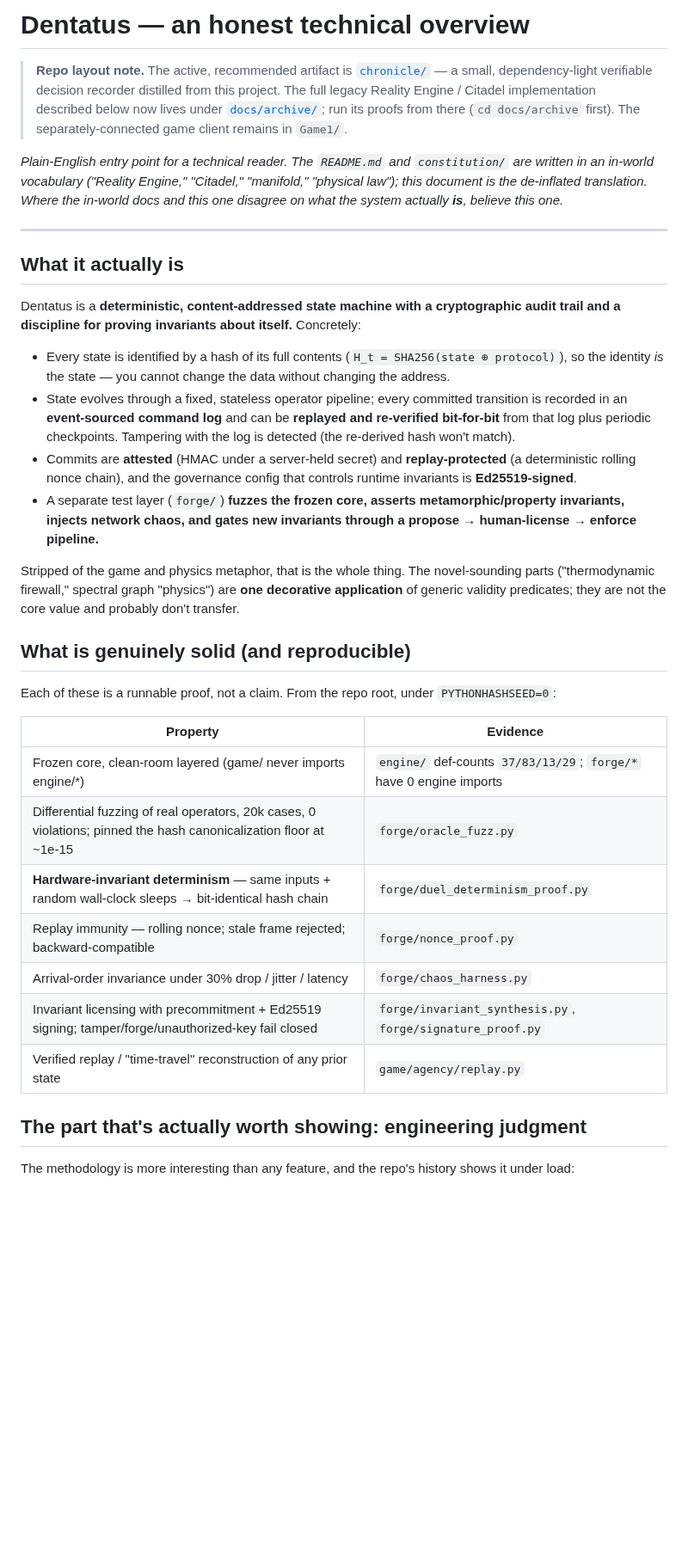
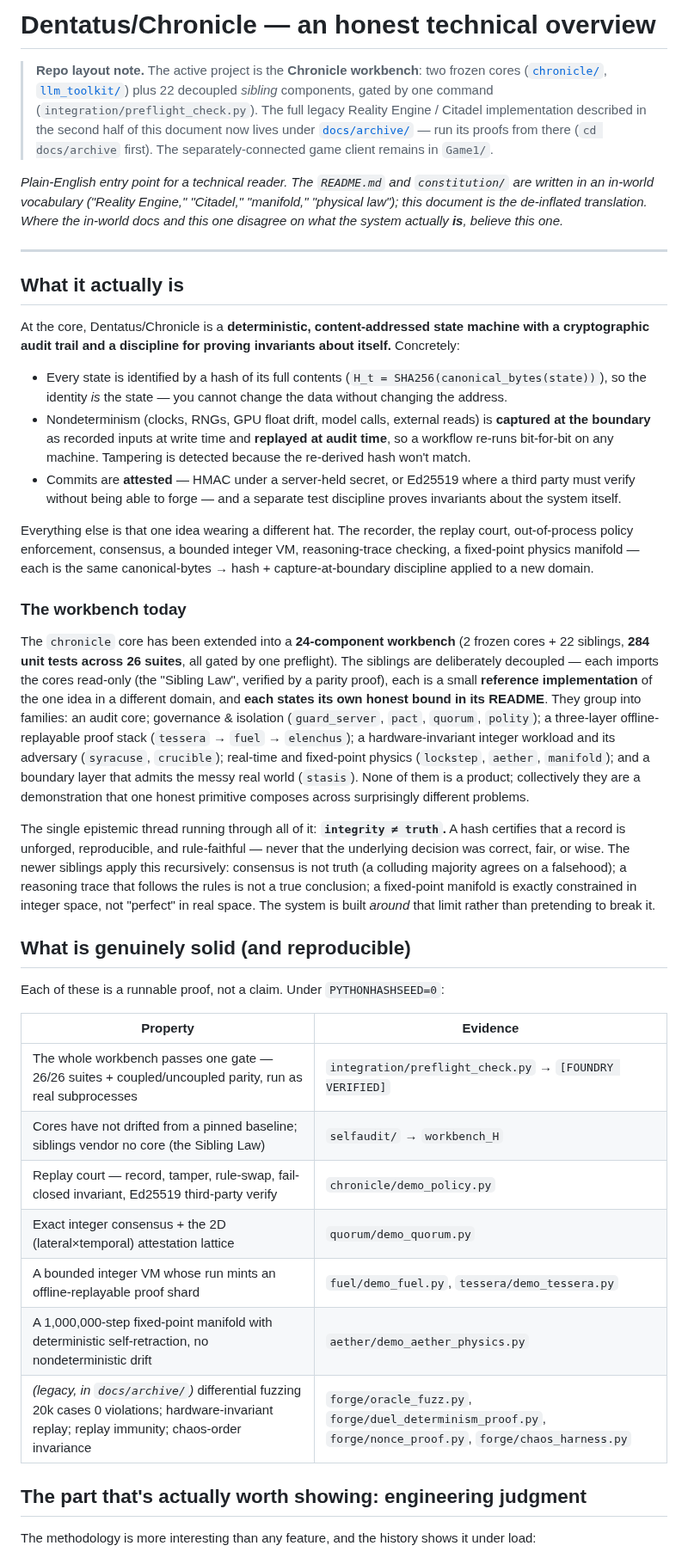
Before and after one commit to Dedoc-9/Dentatus, a Markdown page: OVERVIEW.md, the part around one of its changes. Shown at 86% size. GitHub-like rendering; blank space fills up the shorter version.

Commit message:
docs: bring OVERVIEW.md current to the 24-component workbench (cores+22 siblings, 26/26 preflight, 284 tests); keep de-inflated voice + honest NOT-list; archive legacy refs

```diff
--- a/OVERVIEW.md
+++ b/OVERVIEW.md
@@ -1,9 +1,11 @@
-# Dentatus — an honest technical overview
+# Dentatus/Chronicle — an honest technical overview
 
-> **Repo layout note.** The active, recommended artifact is [`chronicle/`](chronicle/README.md) — a
-> small, dependency-light verifiable decision recorder distilled from this project. The full legacy
-> Reality Engine / Citadel implementation described below now lives under [`docs/archive/`](docs/archive/);
-> run its proofs from there (`cd docs/archive` first). The separately-connected game client remains in `Game1/`.
+> **Repo layout note.** The active project is the **Chronicle workbench**: two frozen cores
+> ([`chronicle/`](chronicle/README.md), [`llm_toolkit/`](llm_toolkit/README.md)) plus 22 decoupled
+> *sibling* components, gated by one command (`integration/preflight_check.py`). The full legacy Reality
+> Engine / Citadel implementation described in the second half of this document now lives under
+> [`docs/archive/`](docs/archive/) — run its proofs from there (`cd docs/archive` first). The
+> separately-connected game client remains in `Game1/`.
 
 *Plain-English entry point for a technical reader. The `README.md` and `constitution/` are written in an
 in-world vocabulary ("Reality Engine," "Citadel," "manifold," "physical law"); this document is the
@@ -14,38 +16,56 @@ de-inflated translation. Where the in-world docs and this one disagree on what t
 
 ## What it actually is
 
-Dentatus is a **deterministic, content-addressed state machine with a cryptographic audit trail and a
-discipline for proving invariants about itself.** Concretely:
+At the core, Dentatus/Chronicle is a **deterministic, content-addressed state machine with a cryptographic
+audit trail and a discipline for proving invariants about itself.** Concretely:
 
-- Every state is identified by a hash of its full contents (`H_t = SHA256(state ⊕ protocol)`), so the
+- Every state is identified by a hash of its full contents (`H_t = SHA256(canonical_bytes(state))`), so the
   identity *is* the state — you cannot change the data without changing the address.
-- State evolves through a fixed, stateless operator pipeline; every committed transition is recorded in
-  an **event-sourced command log** and can be **replayed and re-verified bit-for-bit** from that log
-  plus periodic checkpoints. Tampering with the log is detected (the re-derived hash won't match).
-- Commits are **attested** (HMAC under a server-held secret) and **replay-protected** (a deterministic
-  rolling nonce chain), and the governance config that controls runtime invariants is **Ed25519-signed**.
-- A separate test layer (`forge/`) **fuzzes the frozen core, asserts metamorphic/property invariants,
-  injects network chaos, and gates new invariants through a propose → human-license → enforce pipeline.**
+- Nondeterminism (clocks, RNGs, GPU float drift, model calls, external reads) is **captured at the boundary**
+  as recorded inputs at write time and **replayed at audit time**, so a workflow re-runs bit-for-bit on any
+  machine. Tampering is detected because the re-derived hash won't match.
+- Commits are **attested** — HMAC under a server-held secret, or Ed25519 where a third party must verify
+  without being able to forge — and a separate test discipline proves invariants about the system itself.
 
-Stripped of the game and physics metaphor, that is the whole thing. The novel-sounding parts
-("thermodynamic firewall," spectral graph "physics") are **one decorative application** of generic
-validity predicates; they are not the core value and probably don't transfer.
+Everything else is that one idea wearing a different hat. The recorder, the replay court, out-of-process
+policy enforcement, consensus, a bounded integer VM, reasoning-trace checking, a fixed-point physics
+manifold — each is the same canonical-bytes → hash + capture-at-boundary discipline applied to a new domain.
+
+### The workbench today
+
+The `chronicle` core has been extended into a **24-component workbench** (2 frozen cores + 22 siblings,
+**284 unit tests across 26 suites**, all gated by one preflight). The siblings are deliberately decoupled —
+each imports the cores read-only (the "Sibling Law", verified by a parity proof), each is a small **reference
+implementation** of the one idea in a different domain, and **each states its own honest bound in its
+README**. They group into families: an audit core; governance & isolation (`guard_server`, `pact`, `quorum`,
+`polity`); a three-layer offline-replayable proof stack (`tessera` → `fuel` → `elenchus`); a
+hardware-invariant integer workload and its adversary (`syracuse`, `crucible`); real-time and fixed-point
+physics (`lockstep`, `aether`, `manifold`); and a boundary layer that admits the messy real world
+(`stasis`). None of them is a product; collectively they are a demonstration that one honest primitive
+composes across surprisingly different problems.
+
+The single epistemic thread running through all of it: **`integrity ≠ truth`.** A hash certifies that a
+record is unforged, reproducible, and rule-faithful — never that the underlying decision was correct, fair,
+or wise. The newer siblings apply this recursively: consensus is not truth (a colluding majority agrees on a
+falsehood); a reasoning trace that follows the rules is not a true conclusion; a fixed-point manifold is
+exactly constrained in integer space, not "perfect" in real space. The system is built *around* that limit
+rather than pretending to break it.
 
 ## What is genuinely solid (and reproducible)
 
-Each of these is a runnable proof, not a claim. From the repo root, under `PYTHONHASHSEED=0`:
+Each of these is a runnable proof, not a claim. Under `PYTHONHASHSEED=0`:
 
 | Property | Evidence |
 |---|---|
-| Frozen core, clean-room layered (game/ never imports engine/*) | `engine/` def-counts `37/83/13/29`; `forge/*` have 0 engine imports |
-| Differential fuzzing of real operators, 20k cases, 0 violations; pinned the hash canonicalization floor at ~1e-15 | `forge/oracle_fuzz.py` |
-| **Hardware-invariant determinism** — same inputs + random wall-clock sleeps → bit-identical hash chain | `forge/duel_determinism_proof.py` |
-| Replay immunity — rolling nonce; stale frame rejected; backward-compatible | `forge/nonce_proof.py` |
-| Arrival-order invariance under 30% drop / jitter / latency | `forge/chaos_harness.py` |
-| Invariant licensing with precommitment + Ed25519 signing; tamper/forge/unauthorized-key fail closed | `forge/invariant_synthesis.py`, `forge/signature_proof.py` |
-| Verified replay / "time-travel" reconstruction of any prior state | `game/agency/replay.py` |
+| The whole workbench passes one gate — 26/26 suites + coupled/uncoupled parity, run as real subprocesses | `integration/preflight_check.py` → `[FOUNDRY VERIFIED]` |
+| Cores have not drifted from a pinned baseline; siblings vendor no core (the Sibling Law) | `selfaudit/` → `workbench_H` |
+| Replay court — record, tamper, rule-swap, fail-closed invariant, Ed25519 third-party verify | `chronicle/demo_policy.py` |
+| Exact integer consensus + the 2D (lateral×temporal) attestation lattice | `quorum/demo_quorum.py` |
+| A bounded integer VM whose run mints an offline-replayable proof shard | `fuel/demo_fuel.py`, `tessera/demo_tessera.py` |
+| A 1,000,000-step fixed-point manifold with deterministic self-retraction, no nondeterministic drift | `aether/demo_aether_physics.py` |
+| *(legacy, in `docs/archive/`)* differential fuzzing 20k cases 0 violations; hardware-invariant replay; replay immunity; chaos-order invariance | `forge/oracle_fuzz.py`, `forge/duel_determinism_proof.py`, `forge/nonce_proof.py`, `forge/chaos_harness.py` |
 
 ## The part that's actually worth showing: engineering judgment
 
-The methodology is more interesting than any feature, and the repo's history shows it under load:
+The methodology is more interesting than any feature, and the history shows it under load:
 
```
Also changed, not shown: other parts of OVERVIEW.md (+40 -33 lines).
